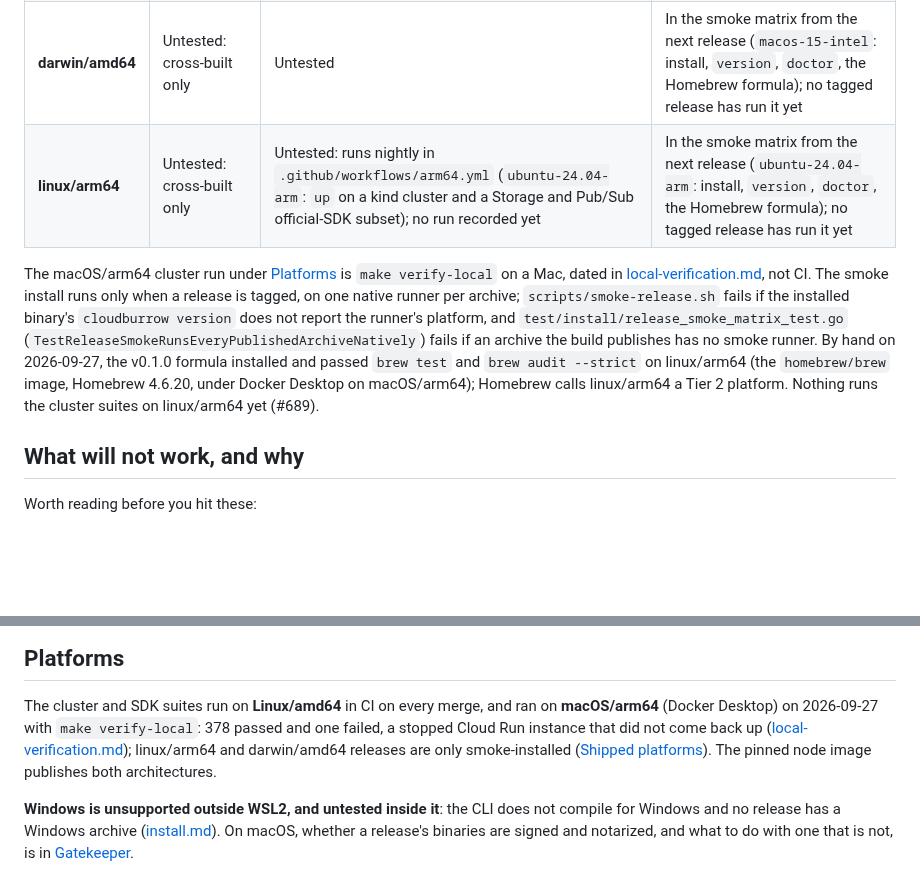
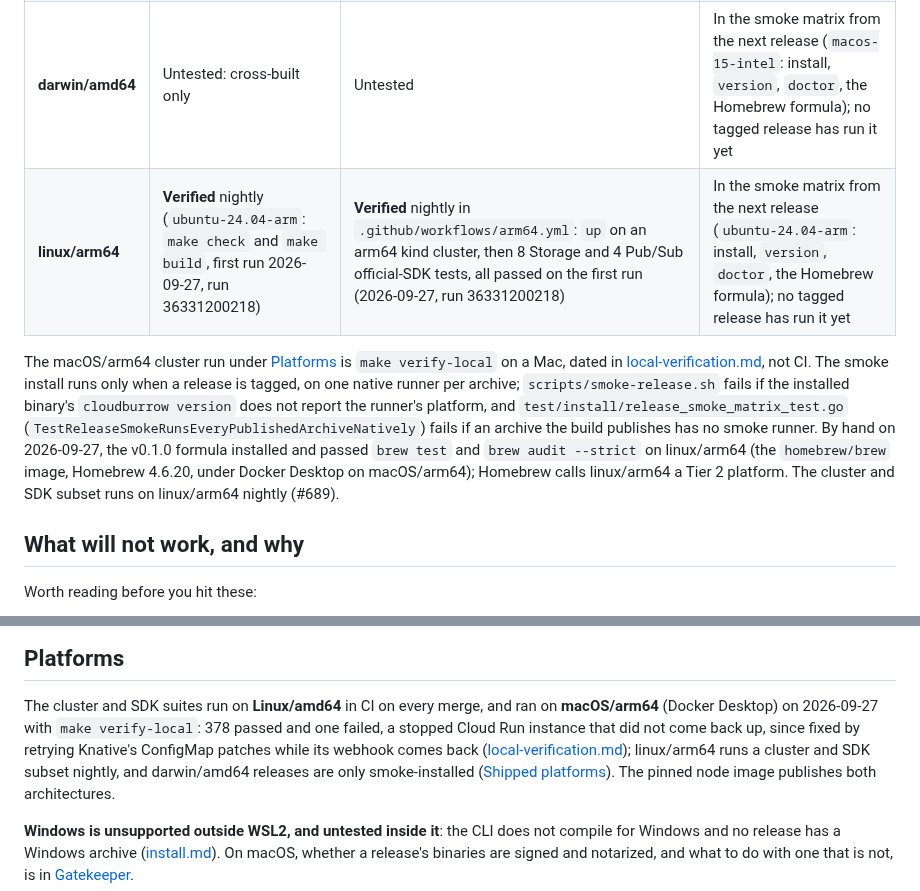
Before and after one commit to cloudburrow/cloudburrow, a Markdown page: docs/status.md, 2 parts joined by grey strips. Rendered like a GitHub page; blank space fills up the shorter version.

Commit message:
docs: record the first green linux/arm64 run (#689)
The arm64 nightly (#757), dispatched once by hand on 2026-09-27 (run
36331200218, main at eb6baac), passed on ubuntu-24.04-arm: make check and
make build, then up on an arm64 kind cluster and all 8 Storage and 4
Pub/Sub official-SDK tests. status.md's linux/arm64 row and install.md
now cite that run instead of "no run recorded yet", and the macOS
verify-local failure is noted as fixed by the Knative webhook retry. With
the smoke matrix (#756) covering every archive, #689's acceptance is met.

Closes #689

Co-Authored-By: Claude Opus 5.5 (1M context) <noreply@anthropic.com>

```diff
--- a/docs/status.md
+++ b/docs/status.md
@@ -84,7 +84,7 @@ The release workflow builds four archives. What CI runs on each:
 | **linux/amd64** | **Verified** (`ubuntu-latest`) | **Verified** (`ubuntu-latest`: `integration` and every compat shard) | **Verified** (`ubuntu-latest`: install, `version`, `doctor`); the Homebrew formula is added from the next release |
 | **darwin/arm64** | **Verified** (`macos-latest`) | Untested in CI | **Verified** (`macos-latest`: install, `version`, `doctor`, the Homebrew formula) |
 | **darwin/amd64** | Untested: cross-built only | Untested | In the smoke matrix from the next release (`macos-15-intel`: install, `version`, `doctor`, the Homebrew formula); no tagged release has run it yet |
-| **linux/arm64** | Untested: cross-built only | Untested: runs nightly in `.github/workflows/arm64.yml` (`ubuntu-24.04-arm`: `up` on a kind cluster and a Storage and Pub/Sub official-SDK subset); no run recorded yet | In the smoke matrix from the next release (`ubuntu-24.04-arm`: install, `version`, `doctor`, the Homebrew formula); no tagged release has run it yet |
+| **linux/arm64** | **Verified** nightly (`ubuntu-24.04-arm`: `make check` and `make build`, first run 2026-09-27, run 36331200218) | **Verified** nightly in `.github/workflows/arm64.yml`: `up` on an arm64 kind cluster, then 8 Storage and 4 Pub/Sub official-SDK tests, all passed on the first run (2026-09-27, run 36331200218) | In the smoke matrix from the next release (`ubuntu-24.04-arm`: install, `version`, `doctor`, the Homebrew formula); no tagged release has run it yet |
 
 The macOS/arm64 cluster run under [Platforms](#platforms) is `make verify-local` on a Mac, dated
 in [local-verification.md](local-verification.md), not CI. The smoke install runs only when a
@@ -94,7 +94,7 @@ installed binary's `cloudburrow version` does not report the runner's platform,
 fails if an archive the build publishes has no smoke runner. By hand on 2026-09-27, the v0.1.0
 formula installed and passed `brew test` and `brew audit --strict` on linux/arm64 (the
 `homebrew/brew` image, Homebrew 4.6.20, under Docker Desktop on macOS/arm64); Homebrew calls
-linux/arm64 a Tier 2 platform. Nothing runs the cluster suites on linux/arm64 yet (#689).
+linux/arm64 a Tier 2 platform. The cluster and SDK subset runs on linux/arm64 nightly (#689).
 
 ## What will not work, and why
 
@@ -182,8 +182,9 @@ each one's time (`timing`). Re-run the workflow to measure a change.
 
 The cluster and SDK suites run on **Linux/amd64** in CI on every merge, and ran on
 **macOS/arm64** (Docker Desktop) on 2026-09-27 with `make verify-local`: 378 passed and one
-failed, a stopped Cloud Run instance that did not come back up
-([local-verification.md](local-verification.md#2026-09-27-macosarm64-docker-desktop)); linux/arm64 and darwin/amd64 releases are only smoke-installed
+failed, a stopped Cloud Run instance that did not come back up, since fixed by retrying Knative's
+ConfigMap patches while its webhook comes back
+([local-verification.md](local-verification.md#2026-09-27-macosarm64-docker-desktop)); linux/arm64 runs a cluster and SDK subset nightly, and darwin/amd64 releases are only smoke-installed
 ([Shipped platforms](#shipped-platforms)). The pinned node image publishes both architectures.
 
 **Windows is unsupported outside WSL2, and untested inside it**: the CLI does not compile for
```
Also changed, not shown: docs/install.md (+3 -2 lines).
